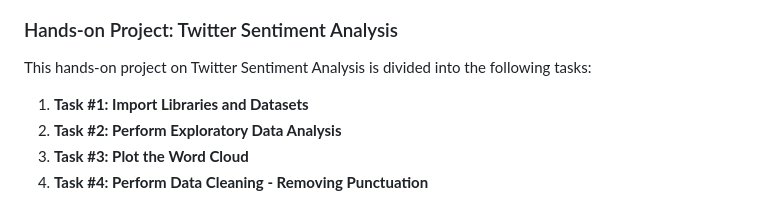
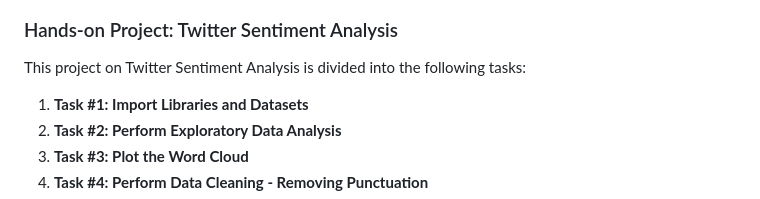
Before and after one commit to MB-Shihab-Aaqil-Ahamed/Machine-Learning-Projects, a Markdown page: NLP Twitter Sentiment Analysis/README.md, the part around the change. GitHub-like rendering.

```diff
--- a/NLP Twitter Sentiment Analysis/README.md
+++ b/NLP Twitter Sentiment Analysis/README.md
@@ -29,7 +29,7 @@ Sentiment (0 or 1)
 
 ### Hands-on Project: Twitter Sentiment Analysis
 
-This hands-on project on Twitter Sentiment Analysis is divided into the following tasks:
+This project on Twitter Sentiment Analysis is divided into the following tasks:
 
 1. **Task #1: Import Libraries and Datasets**
 2. **Task #2: Perform Exploratory Data Analysis**
```
